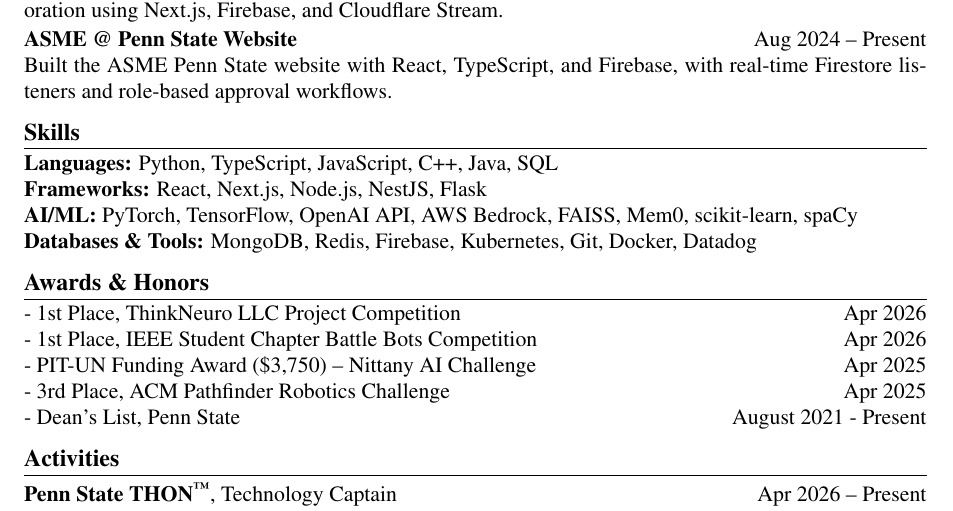
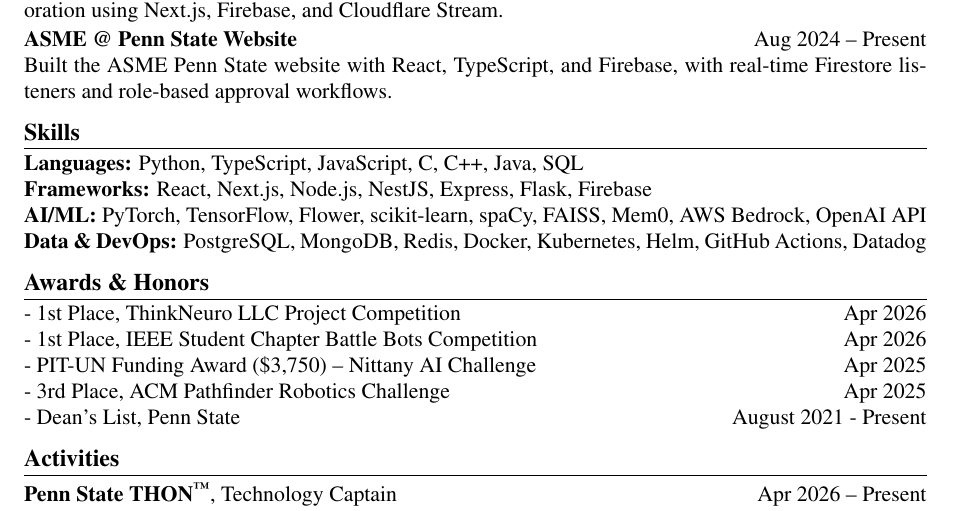
Before and after one commit to danielsoo/portfolio, a LaTeX CV (resume-source/resume.tex): part of the page, cut so that both start at the same text. Compiled offline with pdfLaTeX.

Commit message:
fix: add C, Express, Flower, PostgreSQL, Helm, GitHub Actions to resume skills
Co-Authored-By: Claude Opus 5.5 <noreply@anthropic.com>
Claude-Session: https://claude.ai/code/session_017SANFTXA7MstFrWqL8xgRt

```diff
--- a/resume-source/resume.tex
+++ b/resume-source/resume.tex
@@ -100,10 +100,10 @@
 
 %----------------------------------------
 \section{Skills}
-\textbf{Languages:} Python, TypeScript, JavaScript, C++, Java, SQL \\
-\textbf{Frameworks:} React, Next.js, Node.js, NestJS, Flask \\
-\textbf{AI/ML:} PyTorch, TensorFlow, OpenAI API, AWS Bedrock, FAISS, Mem0, scikit-learn, spaCy \\
-\textbf{Databases \& Tools:} MongoDB, Redis, Firebase, Kubernetes, Git, Docker, Datadog
+\textbf{Languages:} Python, TypeScript, JavaScript, C, C++, Java, SQL \\
+\textbf{Frameworks:} React, Next.js, Node.js, NestJS, Express, Flask, Firebase \\
+\textbf{AI/ML:} PyTorch, TensorFlow, Flower, scikit-learn, spaCy, FAISS, Mem0, AWS Bedrock, OpenAI API \\
+\textbf{Data \& DevOps:} PostgreSQL, MongoDB, Redis, Docker, Kubernetes, Helm, GitHub Actions, Datadog
 
 %----------------------------------------
 \section{Awards \& Honors}
```
Also changed, not shown: 1 other file.
